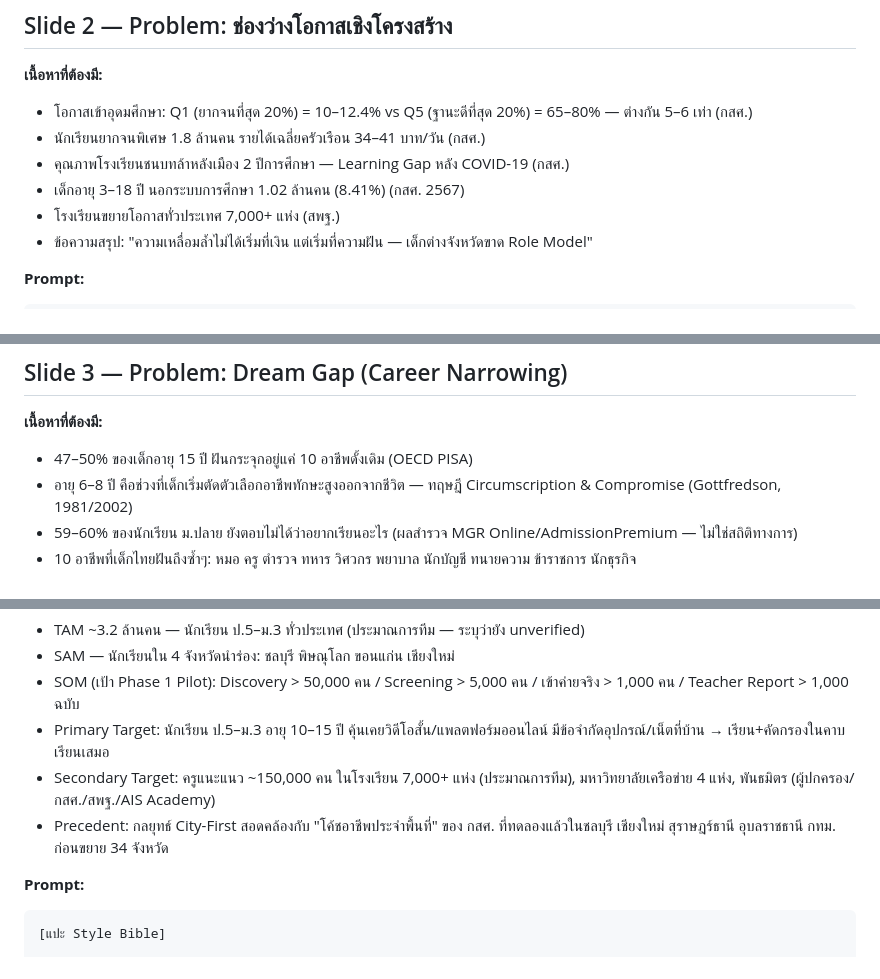
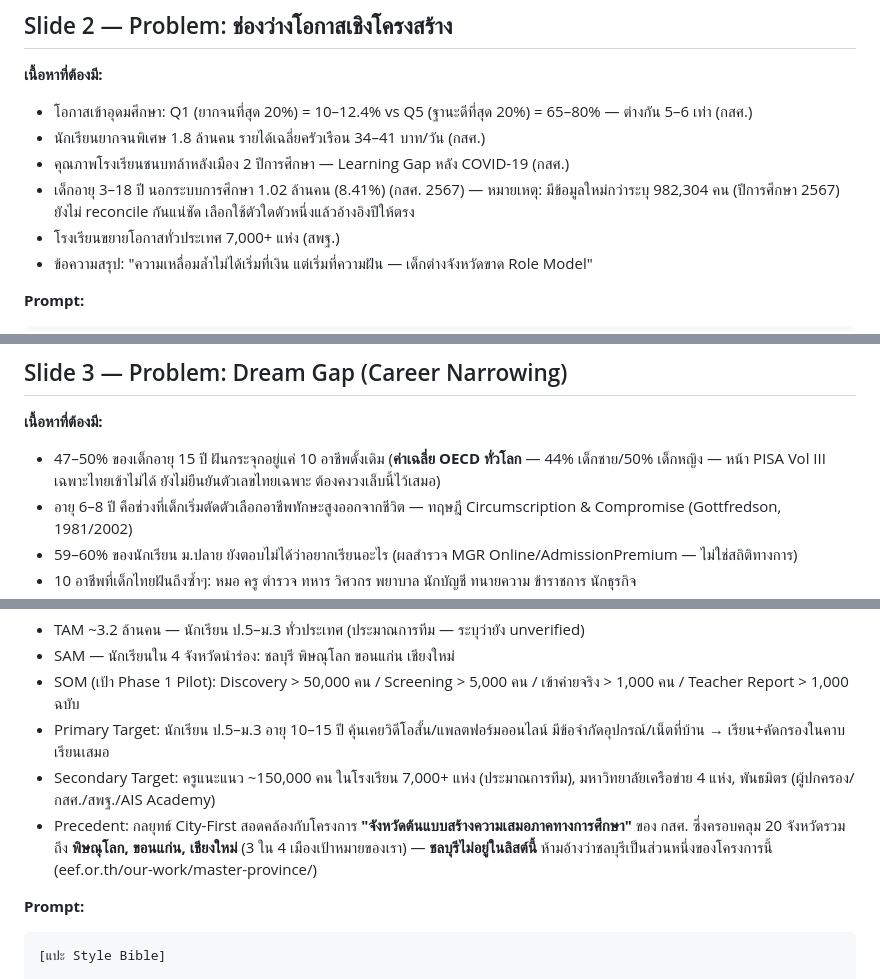
Before and after one commit to Eakkachad/Kwafhun, a Markdown page: design/slides/image-prompts.md, 3 parts joined by grey strips. Drawn GitHub-style.

````diff
--- a/design/slides/image-prompts.md
+++ b/design/slides/image-prompts.md
@@ -91,7 +91,7 @@ Cut-off (สิ่งที่ไม่ทำ): [แปะข้อความ
 - โอกาสเข้าอุดมศึกษา: Q1 (ยากจนที่สุด 20%) = 10–12.4% vs Q5 (ฐานะดีที่สุด 20%) = 65–80% — ต่างกัน 5–6 เท่า (กสศ.)
 - นักเรียนยากจนพิเศษ 1.8 ล้านคน รายได้เฉลี่ยครัวเรือน 34–41 บาท/วัน (กสศ.)
 - คุณภาพโรงเรียนชนบทล้าหลังเมือง 2 ปีการศึกษา — Learning Gap หลัง COVID-19 (กสศ.)
-- เด็กอายุ 3–18 ปี นอกระบบการศึกษา 1.02 ล้านคน (8.41%) (กสศ. 2567)
+- เด็กอายุ 3–18 ปี นอกระบบการศึกษา 1.02 ล้านคน (8.41%) (กสศ. 2567) — หมายเหตุ: มีข้อมูลใหม่กว่าระบุ 982,304 คน (ปีการศึกษา 2567) ยังไม่ reconcile กันแน่ชัด เลือกใช้ตัวใดตัวหนึ่งแล้วอ้างอิงปีให้ตรง
 - โรงเรียนขยายโอกาสทั่วประเทศ 7,000+ แห่ง (สพฐ.)
 - ข้อความสรุป: "ความเหลื่อมล้ำไม่ได้เริ่มที่เงิน แต่เริ่มที่ความฝัน — เด็กต่างจังหวัดขาด Role Model"
 
@@ -109,7 +109,7 @@ Cut-off (สิ่งที่ไม่ทำ): [แปะข้อความ
 ## Slide 3 — Problem: Dream Gap (Career Narrowing)
 
 **เนื้อหาที่ต้องมี:**
-- 47–50% ของเด็กอายุ 15 ปี ฝันกระจุกอยู่แค่ 10 อาชีพดั้งเดิม (OECD PISA)
+- 47–50% ของเด็กอายุ 15 ปี ฝันกระจุกอยู่แค่ 10 อาชีพดั้งเดิม (**ค่าเฉลี่ย OECD ทั่วโลก** — 44% เด็กชาย/50% เด็กหญิง — หน้า PISA Vol III เฉพาะไทยเข้าไม่ได้ ยังไม่ยืนยันตัวเลขไทยเฉพาะ ต้องคงวงเล็บนี้ไว้เสมอ)
 - อายุ 6–8 ปี คือช่วงที่เด็กเริ่มตัดตัวเลือกอาชีพทักษะสูงออกจากชีวิต — ทฤษฎี Circumscription & Compromise (Gottfredson, 1981/2002)
 - 59–60% ของนักเรียน ม.ปลาย ยังตอบไม่ได้ว่าอยากเรียนอะไร (ผลสำรวจ MGR Online/AdmissionPremium — ไม่ใช่สถิติทางการ)
 - 10 อาชีพที่เด็กไทยฝันถึงซ้ำๆ: หมอ ครู ตำรวจ ทหาร วิศวกร พยาบาล นักบัญชี ทนายความ ข้าราชการ นักธุรกิจ
@@ -135,7 +135,7 @@ Cut-off (สิ่งที่ไม่ทำ): [แปะข้อความ
 - SOM (เป้า Phase 1 Pilot): Discovery > 50,000 คน / Screening > 5,000 คน / เข้าค่ายจริง > 1,000 คน / Teacher Report > 1,000 ฉบับ
 - Primary Target: นักเรียน ป.5–ม.3 อายุ 10–15 ปี คุ้นเคยวิดีโอสั้น/แพลตฟอร์มออนไลน์ มีข้อจำกัดอุปกรณ์/เน็ตที่บ้าน → เรียน+คัดกรองในคาบเรียนเสมอ
 - Secondary Target: ครูแนะแนว ~150,000 คน ในโรงเรียน 7,000+ แห่ง (ประมาณการทีม), มหาวิทยาลัยเครือข่าย 4 แห่ง, พันธมิตร (ผู้ปกครอง/กสศ./สพฐ./AIS Academy)
-- Precedent: กลยุทธ์ City-First สอดคล้องกับ "โค้ชอาชีพประจำพื้นที่" ของ กสศ. ที่ทดลองแล้วในชลบุรี เชียงใหม่ สุราษฎร์ธานี อุบลราชธานี กทม. ก่อนขยาย 34 จังหวัด
+- Precedent: กลยุทธ์ City-First สอดคล้องกับโครงการ **"จังหวัดต้นแบบสร้างความเสมอภาคทางการศึกษา"** ของ กสศ. ซึ่งครอบคลุม 20 จังหวัดรวมถึง **พิษณุโลก, ขอนแก่น, เชียงใหม่** (3 ใน 4 เมืองเป้าหมายของเรา) — **ชลบุรีไม่อยู่ในลิสต์นี้** ห้ามอ้างว่าชลบุรีเป็นส่วนหนึ่งของโครงการนี้ (eef.or.th/our-work/master-province/)
 
 **Prompt:**
 ```
````
Also changed, not shown: other parts of design/slides/image-prompts.md (+10 -5 lines).
